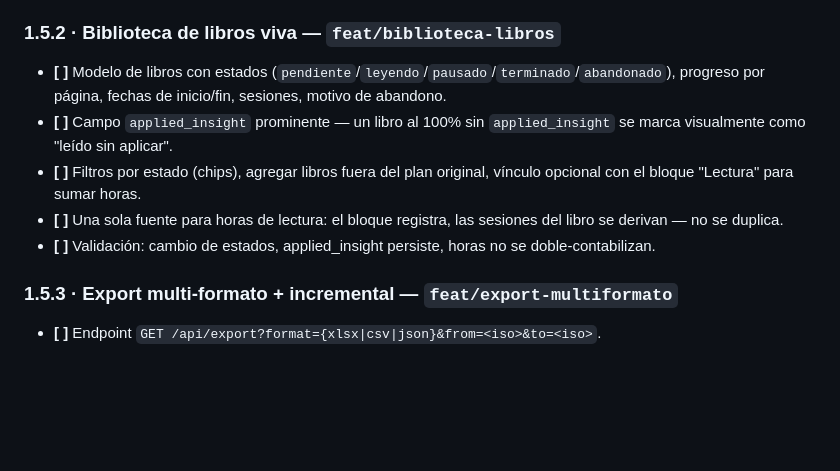
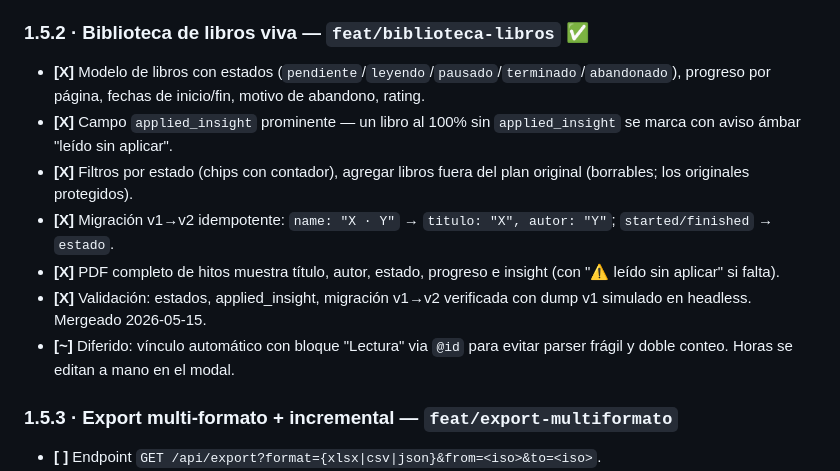
Before and after one commit to dieleoz/Valentina, a Markdown page: ROADMAP.md, the part around the change. Rendered like a GitHub page; blank space fills up the shorter version.

Commit message:
docs: marcar 1.5.2 biblioteca de libros viva como completada

```diff
--- a/ROADMAP.md
+++ b/ROADMAP.md
@@ -27,12 +27,14 @@ Progresión de fases para transformar este *tracker* personal en una herramienta
 *   **[X]** `renderBloques`, `leerBloquesUI`, `renderResumen7Dias`, `generarPDF*` consumen la lista dinámica.
 *   **[X]** Validación: agregar/renombrar/archivar en deploy live, histórico intacto, PDF semanal idéntico. Mergeado 2026-05-15.
 
-### 1.5.2 · Biblioteca de libros viva — `feat/biblioteca-libros`
-*   **[ ]** Modelo de libros con estados (`pendiente`/`leyendo`/`pausado`/`terminado`/`abandonado`), progreso por página, fechas de inicio/fin, sesiones, motivo de abandono.
-*   **[ ]** Campo `applied_insight` prominente — un libro al 100% sin `applied_insight` se marca visualmente como "leído sin aplicar".
-*   **[ ]** Filtros por estado (chips), agregar libros fuera del plan original, vínculo opcional con el bloque "Lectura" para sumar horas.
-*   **[ ]** Una sola fuente para horas de lectura: el bloque registra, las sesiones del libro se derivan — no se duplica.
-*   **[ ]** Validación: cambio de estados, applied_insight persiste, horas no se doble-contabilizan.
+### 1.5.2 · Biblioteca de libros viva — `feat/biblioteca-libros` ✅
+*   **[X]** Modelo de libros con estados (`pendiente`/`leyendo`/`pausado`/`terminado`/`abandonado`), progreso por página, fechas de inicio/fin, motivo de abandono, rating.
+*   **[X]** Campo `applied_insight` prominente — un libro al 100% sin `applied_insight` se marca con aviso ámbar "leído sin aplicar".
+*   **[X]** Filtros por estado (chips con contador), agregar libros fuera del plan original (borrables; los originales protegidos).
+*   **[X]** Migración v1→v2 idempotente: `name: "X · Y"` → `titulo: "X", autor: "Y"`; `started/finished` → `estado`.
+*   **[X]** PDF completo de hitos muestra título, autor, estado, progreso e insight (con "⚠️ leído sin aplicar" si falta).
+*   **[X]** Validación: estados, applied_insight, migración v1→v2 verificada con dump v1 simulado en headless. Mergeado 2026-05-15.
+*   **[~]** Diferido: vínculo automático con bloque "Lectura" via `@id` para evitar parser frágil y doble conteo. Horas se editan a mano en el modal.
 
 ### 1.5.3 · Export multi-formato + incremental — `feat/export-multiformato`
 *   **[ ]** Endpoint `GET /api/export?format={xlsx|csv|json}&from=<iso>&to=<iso>`.
```
